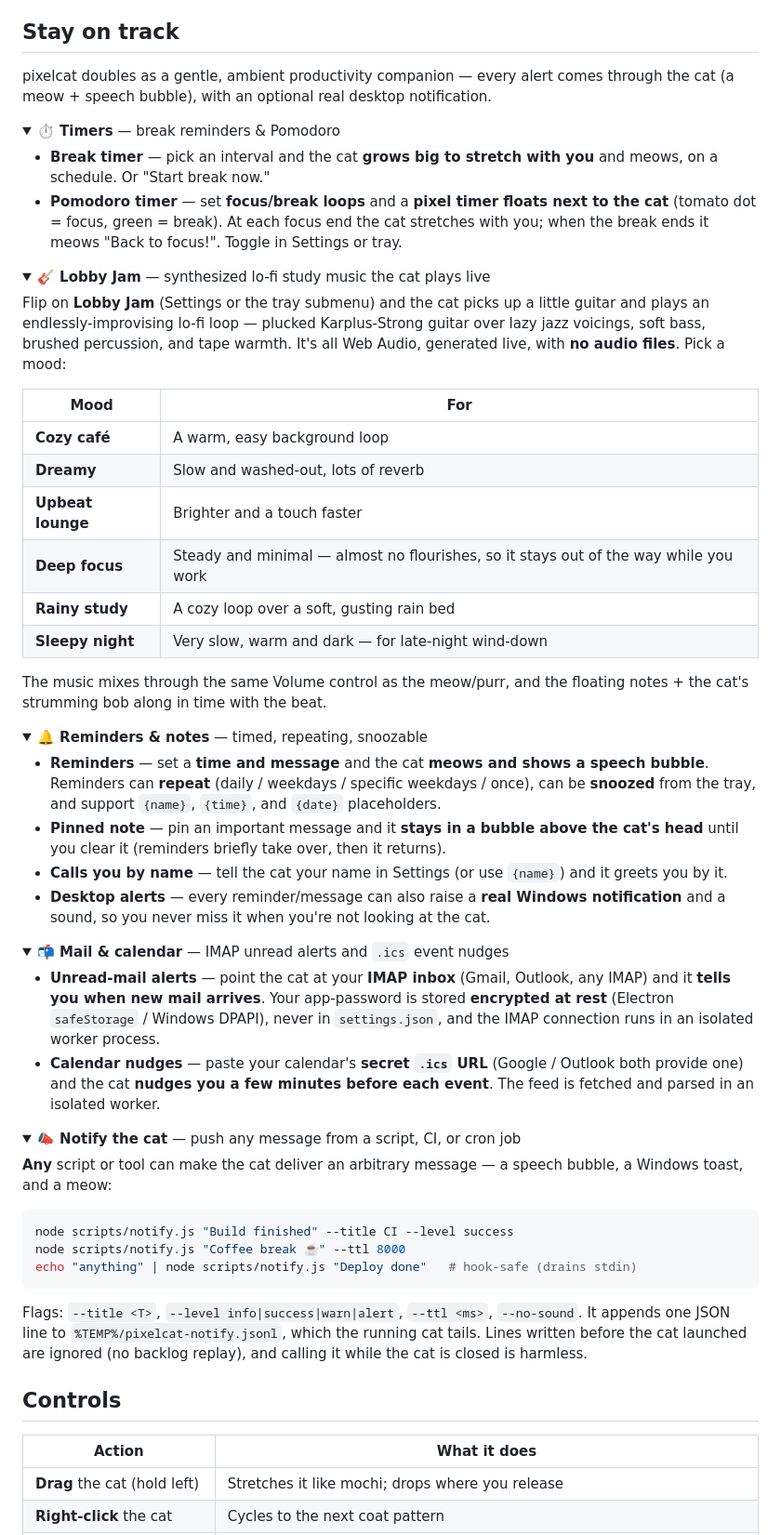
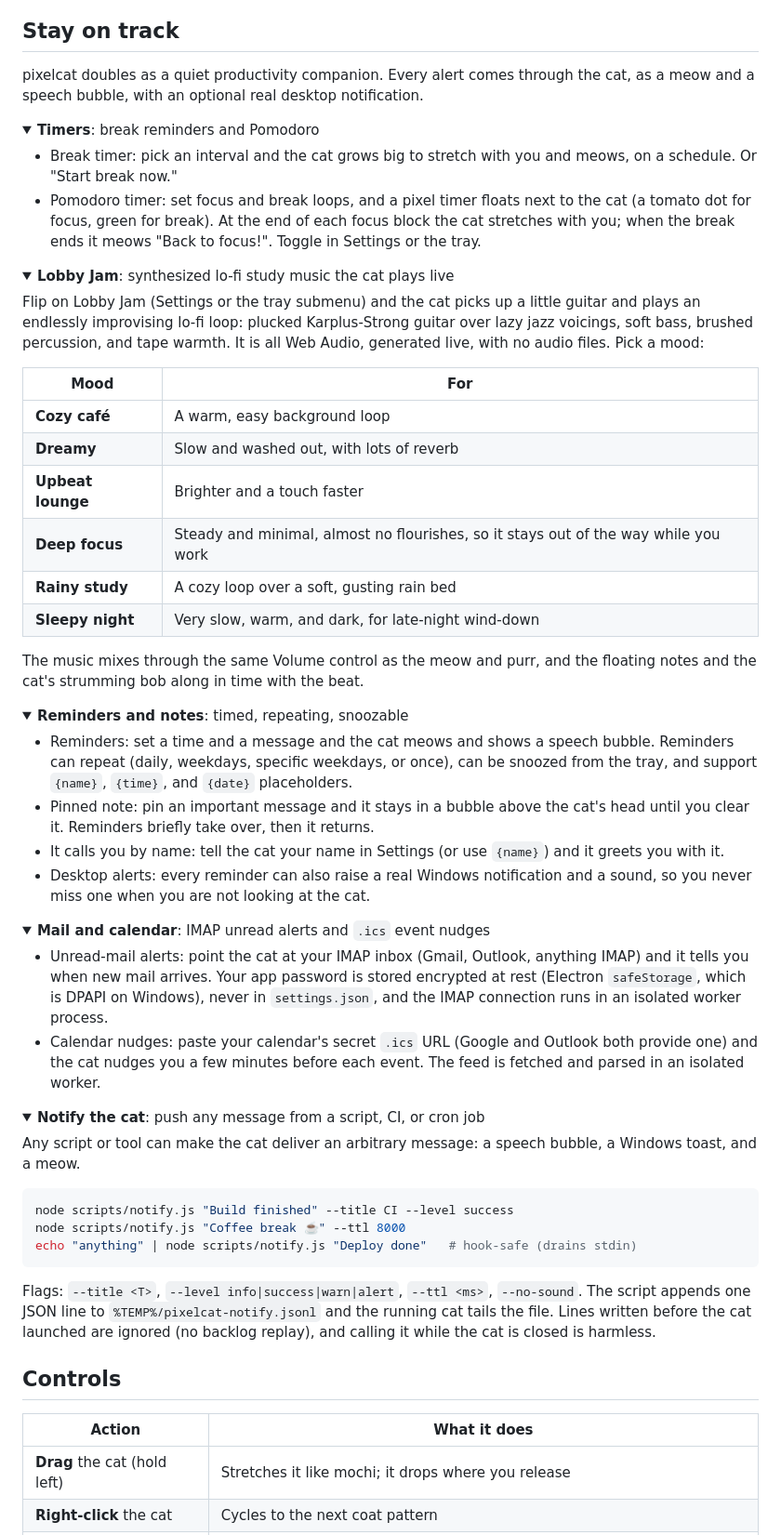
Before and after one commit to JOhnsonKC201/pixelcat, a Markdown page: README.md, the part around one of its changes. Shown at 93% size. Drawn GitHub-style; folded sections open.

````diff
--- a/README.md
+++ b/README.md
@@ -239,76 +202,77 @@ login** by registering itself in Windows startup.
 
 ## Stay on track
 
-pixelcat doubles as a gentle, ambient productivity companion — every alert comes
-through the cat (a meow + speech bubble), with an optional real desktop notification.
+pixelcat doubles as a quiet productivity companion. Every alert comes through
+the cat, as a meow and a speech bubble, with an optional real desktop notification.
 
 <details open>
-<summary><b>⏱️ Timers</b> — break reminders &amp; Pomodoro</summary>
+<summary><b>Timers</b>: break reminders and Pomodoro</summary>
 
-- **Break timer** — pick an interval and the cat **grows big to stretch with you**
-  and meows, on a schedule. Or "Start break now."
-- **Pomodoro timer** — set **focus/break loops** and a **pixel timer floats next to
-  the cat** (tomato dot = focus, green = break). At each focus end the cat stretches
-  with you; when the break ends it meows "Back to focus!". Toggle in Settings or tray.
+- Break timer: pick an interval and the cat grows big to stretch with you and
+  meows, on a schedule. Or "Start break now."
+- Pomodoro timer: set focus and break loops, and a pixel timer floats next to
+  the cat (a tomato dot for focus, green for break). At the end of each focus
+  block the cat stretches with you; when the break ends it meows "Back to
+  focus!". Toggle in Settings or the tray.
 
 </details>
 
 <details>
-<summary><b>🎸 Lobby Jam</b> — synthesized lo-fi study music the cat plays live</summary>
+<summary><b>Lobby Jam</b>: synthesized lo-fi study music the cat plays live</summary>
 
-Flip on **Lobby Jam** (Settings or the tray submenu) and the cat picks up a little
-guitar and plays an endlessly-improvising lo-fi loop — plucked Karplus-Strong
+Flip on Lobby Jam (Settings or the tray submenu) and the cat picks up a little
+guitar and plays an endlessly improvising lo-fi loop: plucked Karplus-Strong
 guitar over lazy jazz voicings, soft bass, brushed percussion, and tape warmth.
-It's all Web Audio, generated live, with **no audio files**. Pick a mood:
+It is all Web Audio, generated live, with no audio files. Pick a mood:
 
 | Mood | For |
 |------|-----|
 | **Cozy café** | A warm, easy background loop |
-| **Dreamy** | Slow and washed-out, lots of reverb |
+| **Dreamy** | Slow and washed out, with lots of reverb |
 | **Upbeat lounge** | Brighter and a touch faster |
-| **Deep focus** | Steady and minimal — almost no flourishes, so it stays out of the way while you work |
+| **Deep focus** | Steady and minimal, almost no flourishes, so it stays out of the way while you work |
 | **Rainy study** | A cozy loop over a soft, gusting rain bed |
-| **Sleepy night** | Very slow, warm and dark — for late-night wind-down |
+| **Sleepy night** | Very slow, warm, and dark, for late-night wind-down |
 
-The music mixes through the same Volume control as the meow/purr, and the floating
-notes + the cat's strumming bob along in time with the beat.
+The music mixes through the same Volume control as the meow and purr, and the
+floating notes and the cat's strumming bob along in time with the beat.
 
 </details>
 
 <details>
-<summary><b>🔔 Reminders &amp; notes</b> — timed, repeating, snoozable</summary>
+<summary><b>Reminders and notes</b>: timed, repeating, snoozable</summary>
 
-- **Reminders** — set a **time and message** and the cat **meows and shows a speech
-  bubble**. Reminders can **repeat** (daily / weekdays / specific weekdays / once),
-  can be **snoozed** from the tray, and support `{name}`, `{time}`, and `{date}`
+- Reminders: set a time and a message and the cat meows and shows a speech
+  bubble. Reminders can repeat (daily, weekdays, specific weekdays, or once),
+  can be snoozed from the tray, and support `{name}`, `{time}`, and `{date}`
   placeholders.
-- **Pinned note** — pin an important message and it **stays in a bubble above the
-  cat's head** until you clear it (reminders briefly take over, then it returns).
-- **Calls you by name** — tell the cat your name in Settings (or use `{name}`) and it
-  greets you by it.
-- **Desktop alerts** — every reminder/message can also raise a **real Windows
-  notification** and a sound, so you never miss it when you're not looking at the cat.
+- Pinned note: pin an important message and it stays in a bubble above the
+  cat's head until you clear it. Reminders briefly take over, then it returns.
+- It calls you by name: tell the cat your name in Settings (or use `{name}`)
+  and it greets you with it.
+- Desktop alerts: every reminder can also raise a real Windows notification and
+  a sound, so you never miss one when you are not looking at the cat.
 
 </details>
 
 <details>
-<summary><b>📬 Mail &amp; calendar</b> — IMAP unread alerts and <code>.ics</code> event nudges</summary>
+<summary><b>Mail and calendar</b>: IMAP unread alerts and <code>.ics</code> event nudges</summary>
 
-- **Unread-mail alerts** — point the cat at your **IMAP inbox** (Gmail, Outlook, any
-  IMAP) and it **tells you when new mail arrives**. Your app-password is stored
-  **encrypted at rest** (Electron `safeStorage` / Windows DPAPI), never in
-  `settings.json`, and the IMAP connection runs in an isolated worker process.
-- **Calendar nudges** — paste your calendar's **secret `.ics` URL** (Google / Outlook
-  both provide one) and the cat **nudges you a few minutes before each event**. The
+- Unread-mail alerts: point the cat at your IMAP inbox (Gmail, Outlook, anything
+  IMAP) and it tells you when new mail arrives. Your app password is stored
+  encrypted at rest (Electron `safeStorage`, which is DPAPI on Windows), never
+  in `settings.json`, and the IMAP connection runs in an isolated worker process.
+- Calendar nudges: paste your calendar's secret `.ics` URL (Google and Outlook
+  both provide one) and the cat nudges you a few minutes before each event. The
   feed is fetched and parsed in an isolated worker.
 
 </details>
 
 <details>
-<summary><b>📣 Notify the cat</b> — push any message from a script, CI, or cron job</summary>
+<summary><b>Notify the cat</b>: push any message from a script, CI, or cron job</summary>
 
-**Any** script or tool can make the cat deliver an arbitrary message — a speech
-bubble, a Windows toast, and a meow:
+Any script or tool can make the cat deliver an arbitrary message: a speech
+bubble, a Windows toast, and a meow.
 
 ```bash
 node scripts/notify.js "Build finished" --title CI --level success
@@ -316,10 +280,10 @@ node scripts/notify.js "Coffee break ☕" --ttl 8000
 echo "anything" | node scripts/notify.js "Deploy done"   # hook-safe (drains stdin)
 ```
 
-Flags: `--title <T>`, `--level info|success|warn|alert`, `--ttl <ms>`, `--no-sound`.
-It appends one JSON line to `%TEMP%/pixelcat-notify.jsonl`, which the running cat
-tails. Lines written before the cat launched are ignored (no backlog replay), and
-calling it while the cat is closed is harmless.
+Flags: `--title <T>`, `--level info|success|warn|alert`, `--ttl <ms>`,
+`--no-sound`. The script appends one JSON line to `%TEMP%/pixelcat-notify.jsonl`
+and the running cat tails the file. Lines written before the cat launched are
+ignored (no backlog replay), and calling it while the cat is closed is harmless.
 
 </details>
 
@@ -327,5 +291,5 @@ calling it while the cat is closed is harmless.
 
 | Action | What it does |
 |--------|--------------|
-| **Drag** the cat (hold left) | Stretches it like mochi; drops where you release |
+| **Drag** the cat (hold left) | Stretches it like mochi; it drops where you release |
 | **Right-click** the cat | Cycles to the next coat pattern |
````
Also changed, not shown: other parts of README.md (+206 -215 lines).
